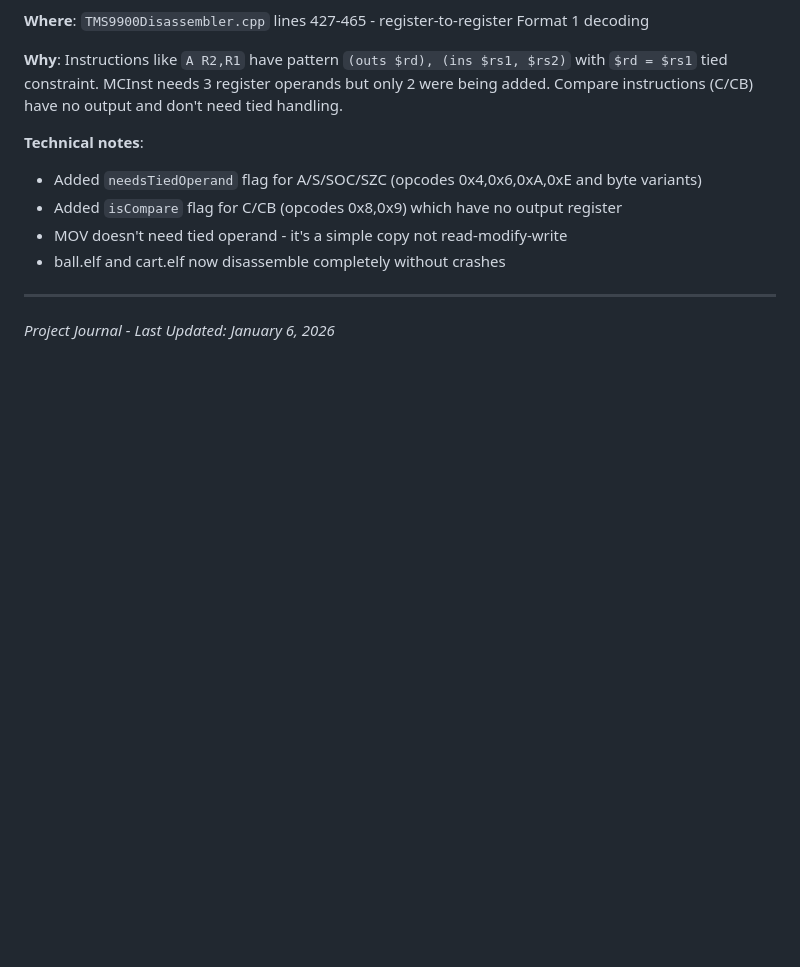
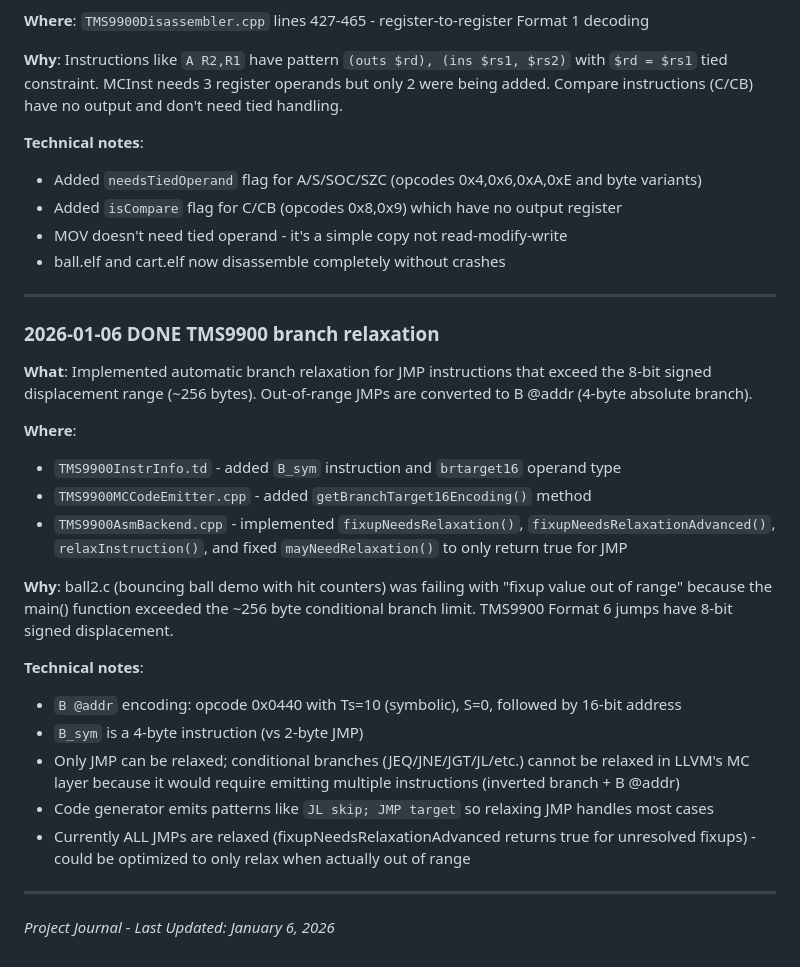
Before and after one commit to apullin/llvm-tms9900, a Markdown page: PROJECT_JOURNAL.md, the part around the change. Drawn GitHub-style; blank space fills up the shorter version.

Commit message:
Update PROJECT_JOURNAL.md with branch relaxation entry
🤖 Generated with [Claude Code](https://claude.com/claude-code)

Co-Authored-By: Claude Opus 4.5 <noreply@anthropic.com>

```diff
--- a/PROJECT_JOURNAL.md
+++ b/PROJECT_JOURNAL.md
@@ -942,4 +942,24 @@ llvm-objcopy -O binary program.elf program.bin
 
 ---
 
+### 2026-01-06 DONE TMS9900 branch relaxation
+
+**What**: Implemented automatic branch relaxation for JMP instructions that exceed the 8-bit signed displacement range (~256 bytes). Out-of-range JMPs are converted to B @addr (4-byte absolute branch).
+
+**Where**:
+- `TMS9900InstrInfo.td` - added `B_sym` instruction and `brtarget16` operand type
+- `TMS9900MCCodeEmitter.cpp` - added `getBranchTarget16Encoding()` method
+- `TMS9900AsmBackend.cpp` - implemented `fixupNeedsRelaxation()`, `fixupNeedsRelaxationAdvanced()`, `relaxInstruction()`, and fixed `mayNeedRelaxation()` to only return true for JMP
+
+**Why**: ball2.c (bouncing ball demo with hit counters) was failing with "fixup value out of range" because the main() function exceeded the ~256 byte conditional branch limit. TMS9900 Format 6 jumps have 8-bit signed displacement.
+
+**Technical notes**:
+- `B @addr` encoding: opcode 0x0440 with Ts=10 (symbolic), S=0, followed by 16-bit address
+- `B_sym` is a 4-byte instruction (vs 2-byte JMP)
+- Only JMP can be relaxed; conditional branches (JEQ/JNE/JGT/JL/etc.) cannot be relaxed in LLVM's MC layer because it would require emitting multiple instructions (inverted branch + B @addr)
+- Code generator emits patterns like `JL skip; JMP target` so relaxing JMP handles most cases
+- Currently ALL JMPs are relaxed (fixupNeedsRelaxationAdvanced returns true for unresolved fixups) - could be optimized to only relax when actually out of range
+
+---
+
 *Project Journal - Last Updated: January 6, 2026*
```
